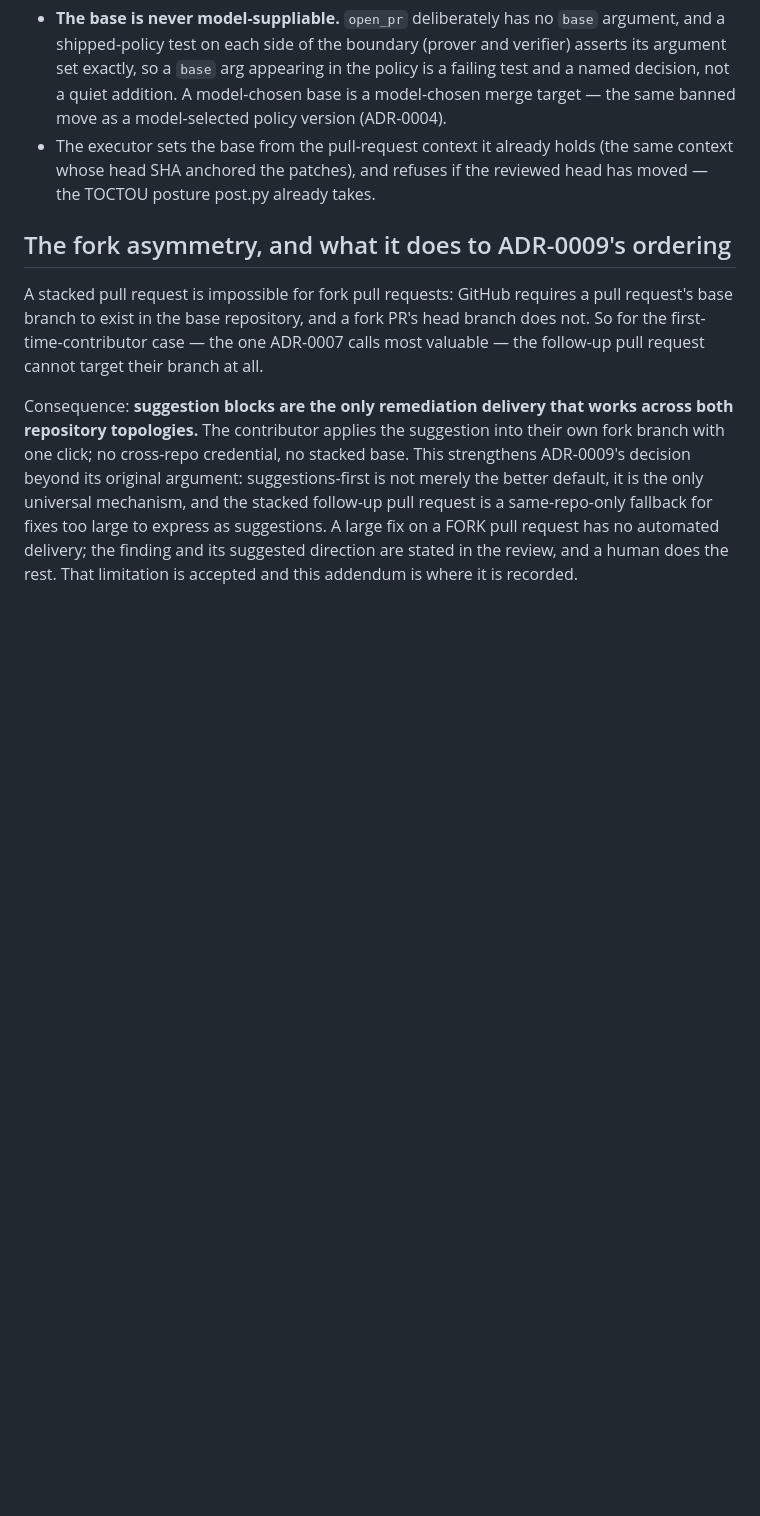
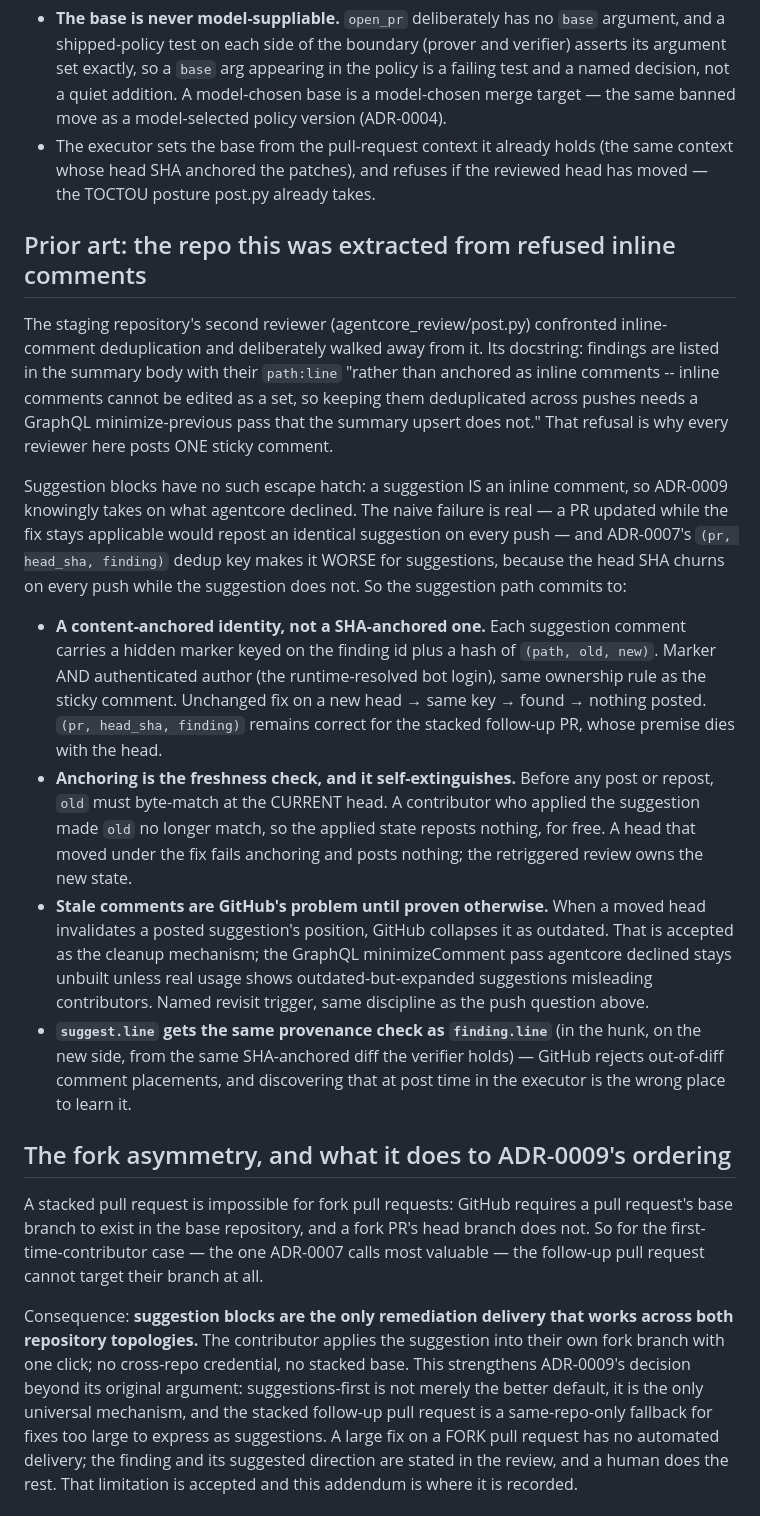
Before and after one commit to svozza/aceiro, a Markdown page: docs/adr/0009-addendum-stacked-follow-up-and-the-push-question.md, the part around the change. GitHub-like rendering; blank space fills up the shorter version.

Commit message:
docs(adr): 0009 addendum — inline-comment dedup, informed by agentcore's refusal
The staging repo's second reviewer met inline-comment deduplication and
deliberately walked away (its post.py docstring: inline comments cannot
be edited as a set, so cross-push dedup needs a GraphQL minimize pass
the summary upsert does not) -- which is why every reviewer posts one
sticky comment. Suggestions have no such escape: a suggestion IS an
inline comment, so the addendum records what ADR-0009 knowingly takes
on and how. Content-anchored identity (finding id + hash of path/old/
new, marker AND resolved author) instead of ADR-0007's SHA-keyed dedup,
which churns on every push exactly when the suggestion does not;
anchoring at the current head as the freshness check, which self-
extinguishes once a contributor applies the fix; GitHub's outdated-
collapse accepted as the cleanup mechanism with the minimize pass a
named revisit trigger; and suggest.line owed the same in-hunk
provenance check as finding.line, in the verifier, not at post time.

```diff
--- a/docs/adr/0009-addendum-stacked-follow-up-and-the-push-question.md
+++ b/docs/adr/0009-addendum-stacked-follow-up-and-the-push-question.md
@@ -73,6 +73,46 @@ Pinned as policy, not convention:
   (the same context whose head SHA anchored the patches), and refuses if the
   reviewed head has moved — the TOCTOU posture post.py already takes.
 
+## Prior art: the repo this was extracted from refused inline comments
+
+The staging repository's second reviewer (agentcore_review/post.py) confronted
+inline-comment deduplication and deliberately walked away from it. Its
+docstring: findings are listed in the summary body with their `path:line`
+"rather than anchored as inline comments -- inline comments cannot be edited
+as a set, so keeping them deduplicated across pushes needs a GraphQL
+minimize-previous pass that the summary upsert does not." That refusal is why
+every reviewer here posts ONE sticky comment.
+
+Suggestion blocks have no such escape hatch: a suggestion IS an inline
+comment, so ADR-0009 knowingly takes on what agentcore declined. The naive
+failure is real — a PR updated while the fix stays applicable would repost an
+identical suggestion on every push — and ADR-0007's `(pr, head_sha, finding)`
+dedup key makes it WORSE for suggestions, because the head SHA churns on
+every push while the suggestion does not. So the suggestion path commits to:
+
+- **A content-anchored identity, not a SHA-anchored one.** Each suggestion
+  comment carries a hidden marker keyed on the finding id plus a hash of
+  `(path, old, new)`. Marker AND authenticated author (the runtime-resolved
+  bot login), same ownership rule as the sticky comment. Unchanged fix on a
+  new head → same key → found → nothing posted. `(pr, head_sha, finding)`
+  remains correct for the stacked follow-up PR, whose premise dies with the
+  head.
+- **Anchoring is the freshness check, and it self-extinguishes.** Before any
+  post or repost, `old` must byte-match at the CURRENT head. A contributor
+  who applied the suggestion made `old` no longer match, so the applied state
+  reposts nothing, for free. A head that moved under the fix fails anchoring
+  and posts nothing; the retriggered review owns the new state.
+- **Stale comments are GitHub's problem until proven otherwise.** When a
+  moved head invalidates a posted suggestion's position, GitHub collapses it
+  as outdated. That is accepted as the cleanup mechanism; the GraphQL
+  minimizeComment pass agentcore declined stays unbuilt unless real usage
+  shows outdated-but-expanded suggestions misleading contributors. Named
+  revisit trigger, same discipline as the push question above.
+- **`suggest.line` gets the same provenance check as `finding.line`** (in
+  the hunk, on the new side, from the same SHA-anchored diff the verifier
+  holds) — GitHub rejects out-of-diff comment placements, and discovering
+  that at post time in the executor is the wrong place to learn it.
+
 ## The fork asymmetry, and what it does to ADR-0009's ordering
 
 A stacked pull request is impossible for fork pull requests: GitHub requires
```
